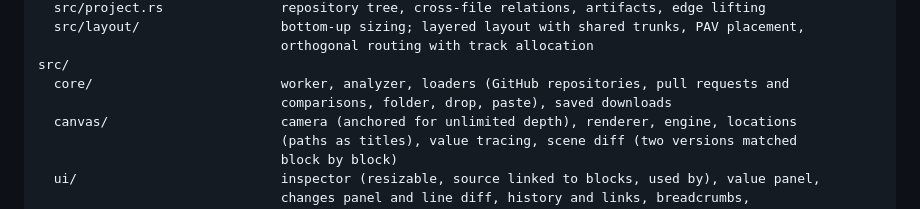
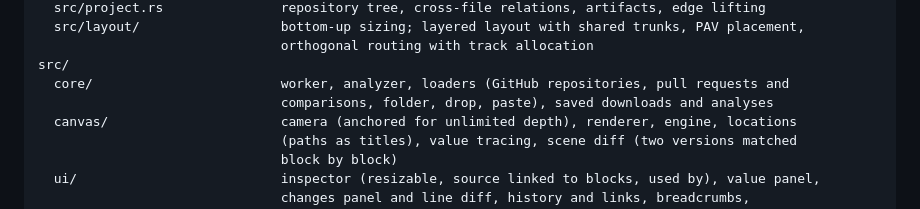
Before and after one commit to BlueBlazin/blockviz, a Markdown page: README.md, the part around the change. Rendered like a GitHub page.

Commit message:
Document saved analyses and cancelling a load
Co-Authored-By: Claude Opus 5.5 <noreply@anthropic.com>

```diff
--- a/README.md
+++ b/README.md
@@ -151,7 +151,7 @@ crates/blockviz-core/          Rust → WebAssembly
                                orthogonal routing with track allocation
 src/
   core/                        worker, analyzer, loaders (GitHub repositories, pull requests and
-                               comparisons, folder, drop, paste), saved downloads
+                               comparisons, folder, drop, paste), saved downloads and analyses
   canvas/                      camera (anchored for unlimited depth), renderer, engine, locations
                                (paths as titles), value tracing, scene diff (two versions matched
                                block by block)
```
Also changed, not shown: FEATURES.md (+2 -0 lines).
